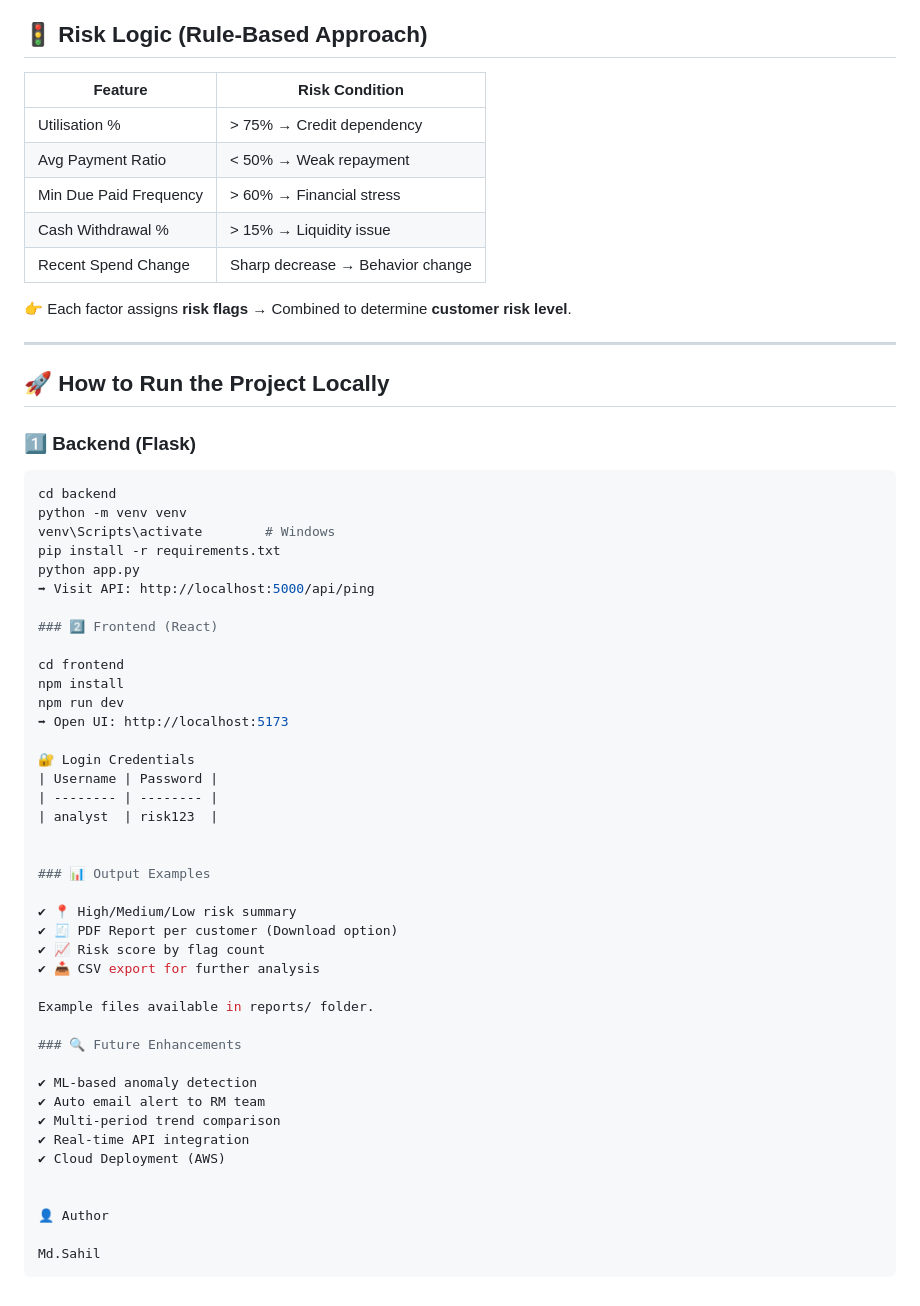
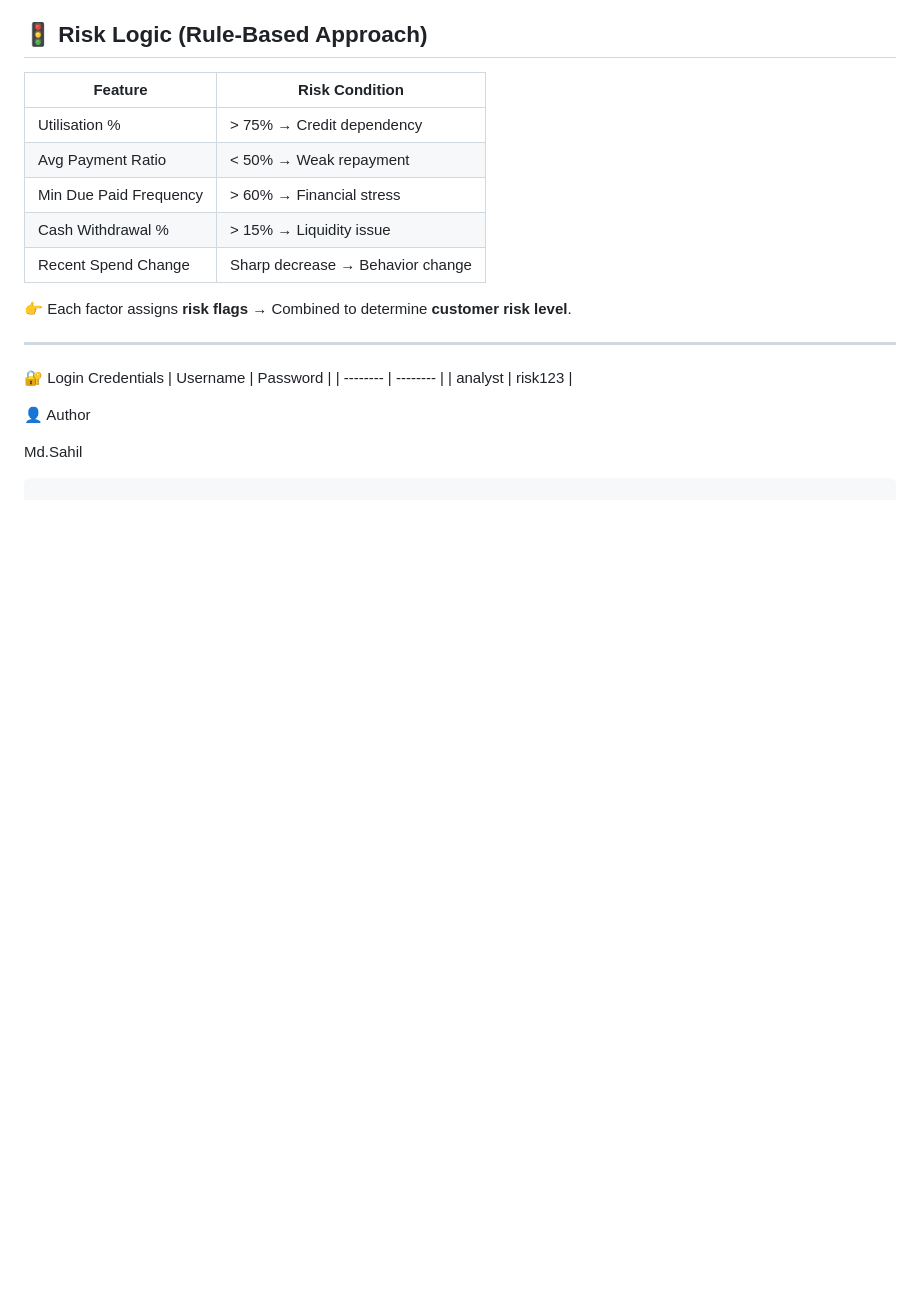
Before and after one commit to sahil25249/early-risk-signal-system, a Markdown page: README.md, the part around the change printed below. Drawn GitHub-style; blank space fills up the shorter version.

Commit message:
Refactor README.md for clarity and structure
Updated README.md to improve formatting and clarity, including project overview, key features, tech stack, and local run instructions.

````diff
--- a/README.md
+++ b/README.md
@@ -84,49 +183,12 @@ early-risk-signal-system/
 
 ---
 
-## 🚀 How to Run the Project Locally
-
-### 1️⃣ Backend (Flask)
-
-```bash
-cd backend
-python -m venv venv
-venv\Scripts\activate        # Windows
-pip install -r requirements.txt
-python app.py
-➡ Visit API: http://localhost:5000/api/ping
-
-### 2️⃣ Frontend (React)
-
-cd frontend
-npm install
-npm run dev
-➡ Open UI: http://localhost:5173
-
 🔐 Login Credentials
 | Username | Password |
 | -------- | -------- |
 | analyst  | risk123  |
 
 
-### 📊 Output Examples
-
-✔ 📍 High/Medium/Low risk summary
-✔ 🧾 PDF Report per customer (Download option)
-✔ 📈 Risk score by flag count
-✔ 📥 CSV export for further analysis
-
-Example files available in reports/ folder.
-
-### 🔍 Future Enhancements
-
-✔ ML-based anomaly detection
-✔ Auto email alert to RM team
-✔ Multi-period trend comparison
-✔ Real-time API integration
-✔ Cloud Deployment (AWS)
-
-
 👤 Author
 
 Md.Sahil
````
Also changed, not shown: other parts of README.md (+144 -45 lines).
